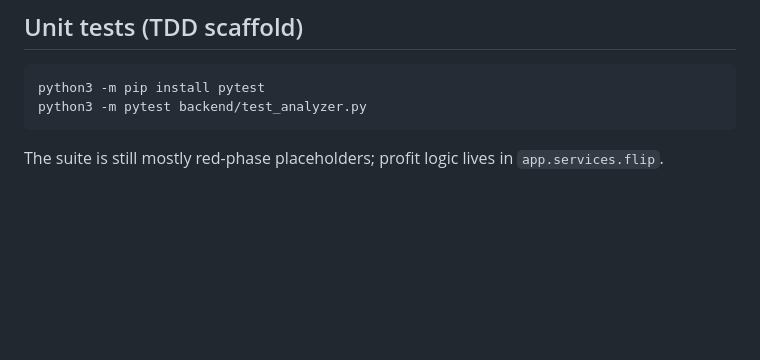
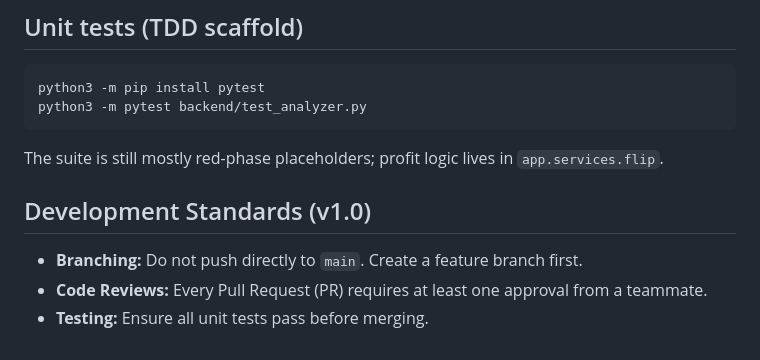
Before and after one commit to qeax/CSS360A_PROJECT, a Markdown page: Readme.md, the part around the change. GitHub-like rendering; blank space fills up the shorter version.

Commit message:
Add branching and code review policy to README

````diff
--- a/Readme.md
+++ b/Readme.md
@@ -86,3 +86,8 @@ python3 -m pytest backend/test_analyzer.py
 ```
 
 The suite is still mostly red-phase placeholders; profit logic lives in `app.services.flip`.
+
+## Development Standards (v1.0)
+- **Branching:** Do not push directly to `main`. Create a feature branch first.
+- **Code Reviews:** Every Pull Request (PR) requires at least one approval from a teammate.
+- **Testing:** Ensure all unit tests pass before merging.
````
